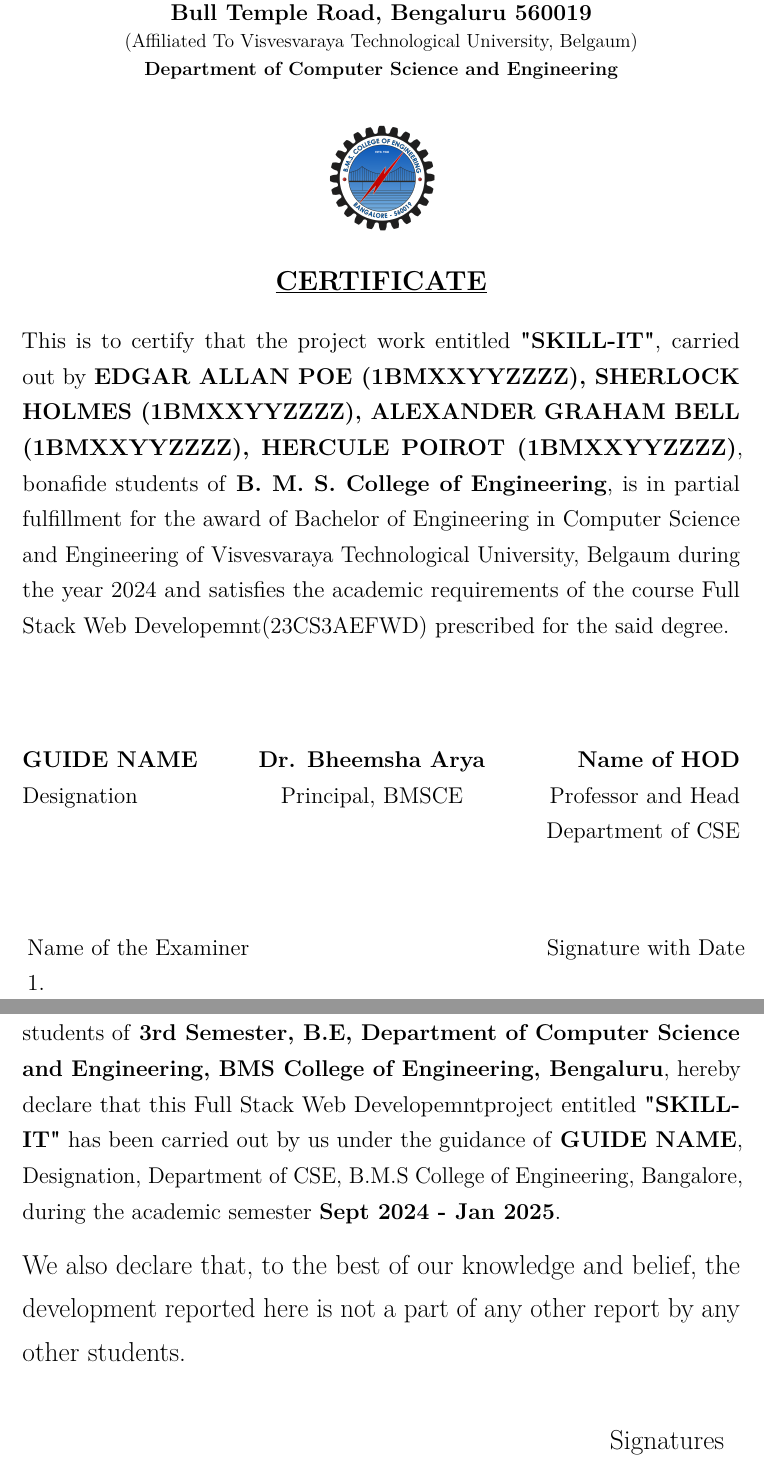
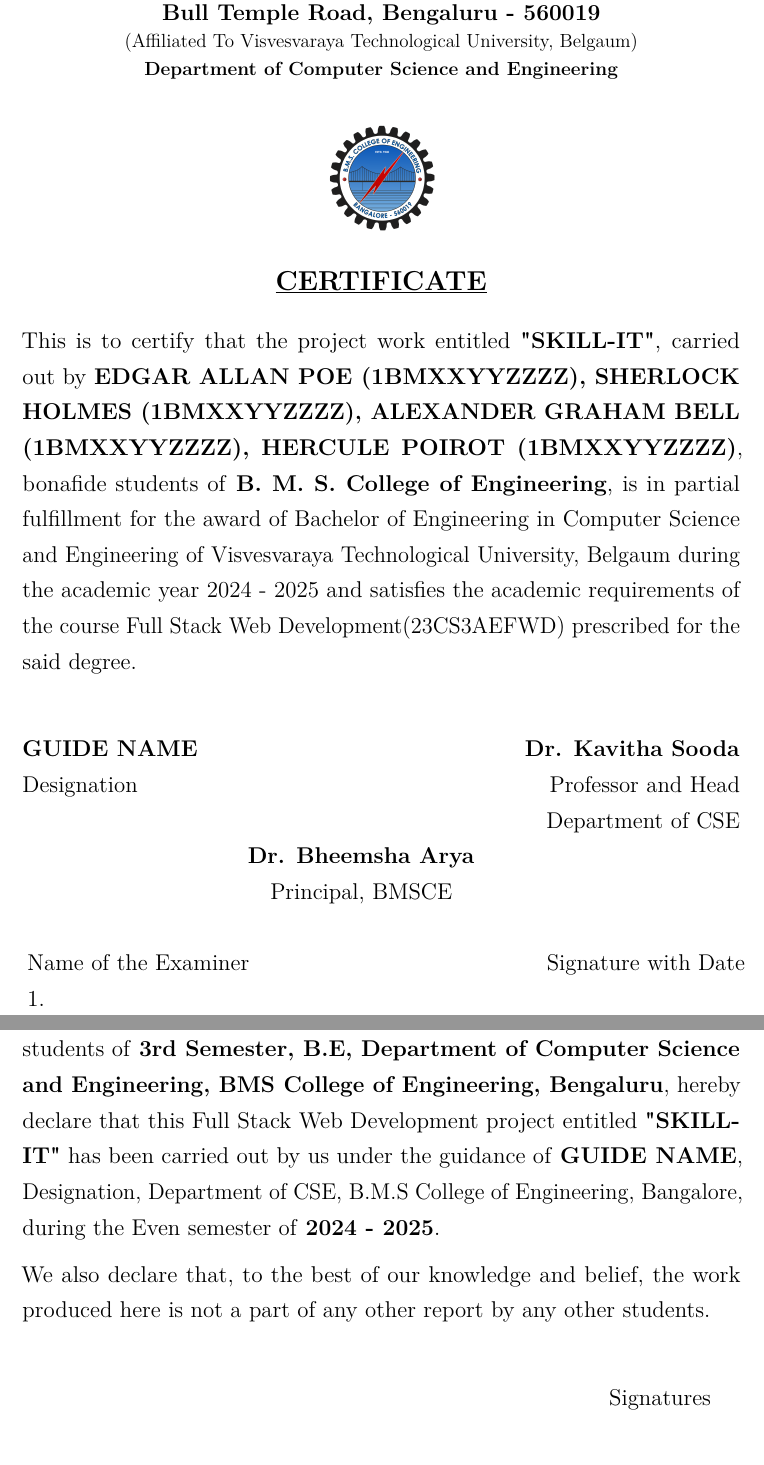
Before and after one commit to DevelSSN/bmsce-proj-template, a LaTeX thesis (main.tex, which reads frontpage.tex): two parts of pages 2 and 3 of 14 before the commit and two parts of pages 2 and 3 of 16 after it, joined at a grey line, cut so that both start at the same text, the shorter picture padded with empty space. Compiled offline with pdfLaTeX.

Commit message:
Mod bay file
Fixed bat file
Added more data
Added bat file for the compilation

```diff
--- a/frontpage.tex
+++ b/frontpage.tex
@@ -68,7 +68,7 @@
     \begin{center}
 
     {\Large \textbf{B. M. S. College of Engineering}}\\[0.25em]
-    {\large \textbf{Bull Temple Road, Bengaluru 560019}}\\[0.25em]
+    {\large \textbf{Bull Temple Road, Bengaluru - 560019}}\\[0.25em]
 
     (Affiliated To Visvesvaraya Technological University, Belgaum)\\[0.25em]
     \textbf{Department of Computer Science and Engineering}
@@ -85,19 +85,21 @@
     \noindent
     {\large This is to certify that the project work entitled
 		\textbf{\uppercase{"\projName"}},
-    carried out by \textbf{\pOne, \pTwo, \pThree, \pFour}, bonafide students of \textbf{B. M. S. College of Engineering}, is in partial fulfillment for the award of Bachelor of Engineering in Computer Science and Engineering of Visvesvaraya Technological University, Belgaum during the year 2024 and satisfies the academic requirements of the course \subject (\subjectCode) prescribed for the said degree.
+		carried out by \textbf{\pOne, \pTwo, \pThree, \pFour}, bonafide students of \textbf{B. M. S. College of Engineering}, is in partial fulfillment for the award of Bachelor of Engineering in Computer Science and Engineering of Visvesvaraya Technological University, Belgaum during the academic year {\academicYear} and satisfies the academic requirements of the course \subject (\subjectCode) prescribed for the said degree.
 
-    \vspace{2cm}
+    \vspace{1cm}
 
     \setlength\tabcolsep{0pt}
     \noindent
     \begin{tabular*}{\linewidth}{@{\extracolsep{\fill}} lcr }
-		\textbf{\guide} & \textbf{Dr. Bheemsha Arya} & \textbf{Name of HOD} \\
-		\guideDesg & Principal, BMSCE  & Professor and Head \\
+		\textbf{\guide} && \textbf{\HOD} \\
+		\guideDesg &  & Professor and Head \\
 		& & Department of CSE \\
+		& \textbf{\principal} &\\
+		&	Principal, BMSCE   &\\
     \end{tabular*}
 
-    \vspace{1.5cm}  % Add vertical space between the tables
+    \vspace{0.5cm}  % Add vertical space between the tables
 
     \noindent
     \setlength\tabcolsep{0pt}
@@ -130,10 +132,10 @@
     \begin{spacing}{1.25}
 
         \noindent
-        \large We, \textbf{\pOne, \pTwo, \pThree, \pFour}, students of \textbf{3rd Semester, B.E, Department of Computer Science and Engineering, BMS College of Engineering, Bengaluru}, hereby declare that this \subject project entitled \textbf{"\projName"} has been carried out by us under the guidance of \textbf{\guide}, \guideDesg, Department of CSE, B.M.S College of Engineering, Bangalore, during the academic semester \textbf{Sept 2024 - Jan 2025}.
+		\large We, \textbf{\pOne, \pTwo, \pThree, \pFour}, students of \textbf{\semester\  Semester, B.E, Department of Computer Science and Engineering, BMS College of Engineering, Bengaluru}, hereby declare that this \subject\  project entitled \textbf{"\projName"} has been carried out by us under the guidance of \textbf{\guide}, \guideDesg, Department of CSE, B.M.S College of Engineering, Bangalore, during the \academicSemester\  semester of \textbf{\academicYear}.
 
         \noindent
-        \Large We also declare that, to the best of our knowledge and belief, the development reported here is not a part of any other report by any other students.
+        \large We also declare that, to the best of our knowledge and belief, the work produced here is not a part of any other report by any other students.
 
         \vspace{1cm}
         \setlength\tabcolsep{0pt}
--- a/main.tex
+++ b/main.tex
@@ -5,12 +5,17 @@
 \newcommand{\pTwo}{SHERLOCK HOLMES (1BMXXYYZZZZ)}
 \newcommand{\pThree}{ALEXANDER GRAHAM BELL (1BMXXYYZZZZ)}
 \newcommand{\pFour}{HERCULE POIROT (1BMXXYYZZZZ)}
+\newcommand{\semester}{3rd}
+
 \newcommand{\projName}{SKILL-IT}
-\newcommand{\subject}{Full Stack Web Developemnt}
+\newcommand{\subject}{Full Stack Web Development}
 \newcommand{\subjectCode}{23CS3AEFWD}
+\newcommand{\academicSemester}{Even}
+\newcommand{\academicYear}{2024 - 2025}
+
 \newcommand{\guide}{GUIDE NAME}
 \newcommand{\guideDesg}{Designation}
-\newcommand{\HOD}{Name of HOD}
+\newcommand{\HOD}{Dr. Kavitha Sooda}
 \newcommand{\principal}{Dr. Bheemsha Arya}
 
 \PassOptionsToPackage{unicode}{hyperref}
```
Also changed, not shown: markdown/chap1.md (+3 -0 lines), template.tex (+7 -2 lines), main.pdf, frontpage.tex (2 more changed lines), main.tex (4 more changed lines), 8 other files.
